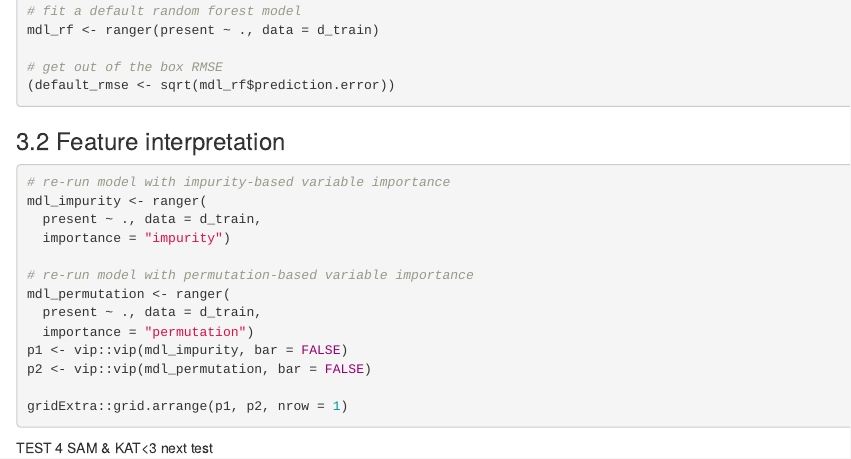
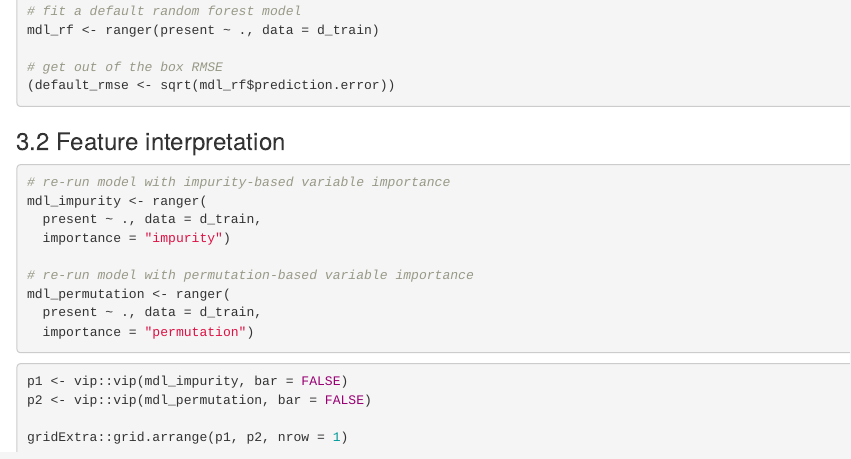
Before and after one commit to alexvand24/eds232_lab1, an R Markdown document (eds232_lab1c.Rmd): the page in a window 1100 px wide, from 2480 px down. Rendered offline with R 4.5, knitr and Pandoc, with nearby package versions; the code chunks are not run, so their results and figures are left out.

Commit message:
lab 1b + 1c updates

````diff
--- a/eds232_lab1c.Rmd
+++ b/eds232_lab1c.Rmd
@@ -159,12 +159,11 @@ mdl_impurity <- ranger(
 mdl_permutation <- ranger(
   present ~ ., data = d_train,
   importance = "permutation")
+```
+
+```{r}
 p1 <- vip::vip(mdl_impurity, bar = FALSE)
 p2 <- vip::vip(mdl_permutation, bar = FALSE)
 
 gridExtra::grid.arrange(p1, p2, nrow = 1)
 ```
-
-
-TEST 4 SAM & KAT<3
-next test
````
Also changed, not shown: eds232_lab1b.Rmd (+1 -0 lines), data/sdm/mdl_maxent.rds (added), data/sdm/mdl_maxent_vif.rds (added), eds232_lab1d_files/figure-html/unnamed-chunk-11-1.png (added), eds232_lab1d_files/figure-html/unnamed-chunk-3-1.png (added), eds232_lab1d_files/figure-html/unnamed-chunk-6-1.png (added), eds232_lab1d_files/figure-html/unnamed-chunk-7-1.png (added), eds232_lab1d_files/figure-html/unnamed-chunk-8-1.png (added), eds232_lab1d_files/figure-html/unnamed-chunk-9-1.png (added).
